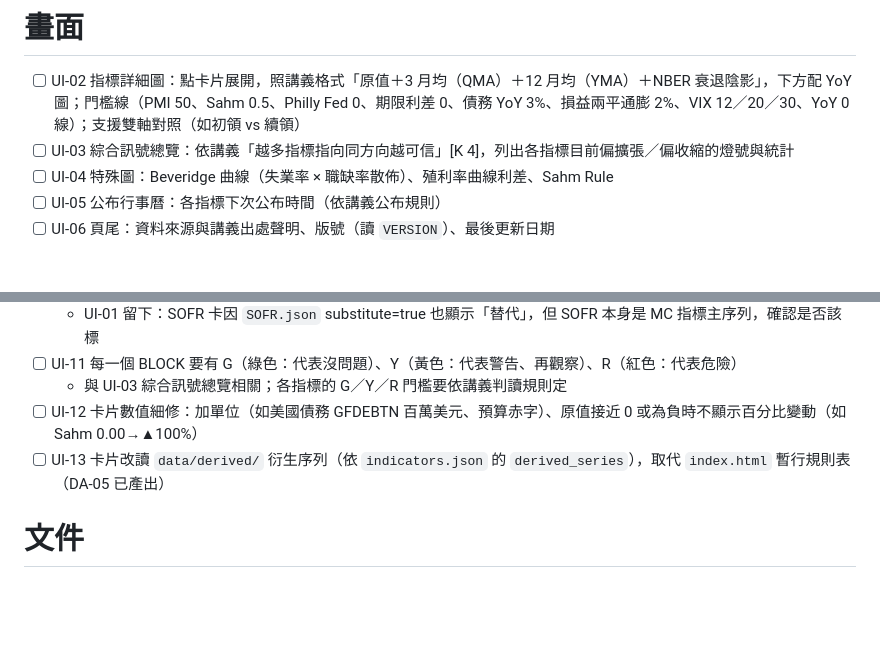
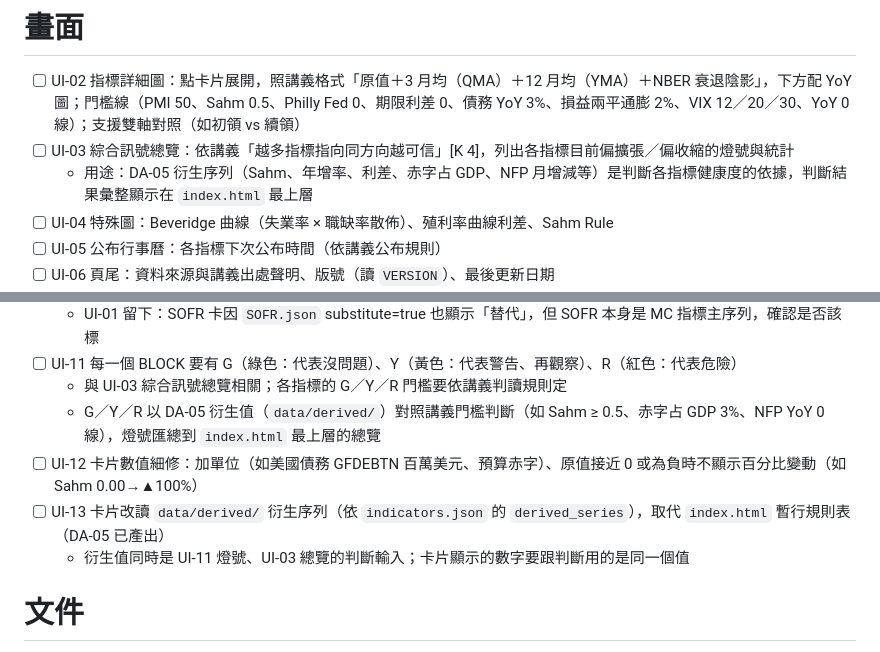
Before and after one commit to frid/macro-dashboard, a Markdown page: TODO.md, 2 parts joined by grey strips. Rendered like a GitHub page; blank space fills up the shorter version.

Commit message:
TODO 註明衍生序列用途：指標健康度判斷，結果顯示在 index.html 最上層（UI-03／UI-11／UI-13）
Co-Authored-By: Claude Opus 5.5 (1M context) <noreply@anthropic.com>

```diff
--- a/TODO.md
+++ b/TODO.md
@@ -23,6 +23,7 @@
 # 畫面
 - [ ] UI-02 指標詳細圖：點卡片展開，照講義格式「原值＋3 月均（QMA）＋12 月均（YMA）＋NBER 衰退陰影」，下方配 YoY 圖；門檻線（PMI 50、Sahm 0.5、Philly Fed 0、期限利差 0、債務 YoY 3%、損益兩平通膨 2%、VIX 12／20／30、YoY 0 線）；支援雙軸對照（如初領 vs 續領）
 - [ ] UI-03 綜合訊號總覽：依講義「越多指標指向同方向越可信」[K 4]，列出各指標目前偏擴張／偏收縮的燈號與統計
+  - 用途：DA-05 衍生序列（Sahm、年增率、利差、赤字占 GDP、NFP 月增減等）是判斷各指標健康度的依據，判斷結果彙整顯示在 `index.html` 最上層
 - [ ] UI-04 特殊圖：Beveridge 曲線（失業率 × 職缺率散佈）、殖利率曲線利差、Sahm Rule
 - [ ] UI-05 公布行事曆：各指標下次公布時間（依講義公布規則）
 - [ ] UI-06 頁尾：資料來源與講義出處聲明、版號（讀 `VERSION`）、最後更新日期
@@ -35,8 +36,10 @@
   - UI-01 留下：SOFR 卡因 `SOFR.json` substitute=true 也顯示「替代」，但 SOFR 本身是 MC 指標主序列，確認是否該標
 - [ ] UI-11 每一個 BLOCK 要有 G（綠色：代表沒問題）、Y（黃色：代表警告、再觀察）、R（紅色：代表危險）
   - 與 UI-03 綜合訊號總覽相關；各指標的 G／Y／R 門檻要依講義判讀規則定
+  - G／Y／R 以 DA-05 衍生值（`data/derived/`）對照講義門檻判斷（如 Sahm ≥ 0.5、赤字占 GDP 3%、NFP YoY 0 線），燈號匯總到 `index.html` 最上層的總覽
 - [ ] UI-12 卡片數值細修：加單位（如美國債務 GFDEBTN 百萬美元、預算赤字）、原值接近 0 或為負時不顯示百分比變動（如 Sahm 0.00→▲100%）
 - [ ] UI-13 卡片改讀 `data/derived/` 衍生序列（依 `indicators.json` 的 `derived_series`），取代 `index.html` 暫行規則表（DA-05 已產出）
+  - 衍生值同時是 UI-11 燈號、UI-03 總覽的判斷輸入；卡片顯示的數字要跟判斷用的是同一個值
 
 # 文件
 - [ ] DC-01 README：用途、線上網址、資料來源、如何本機更新資料
```
